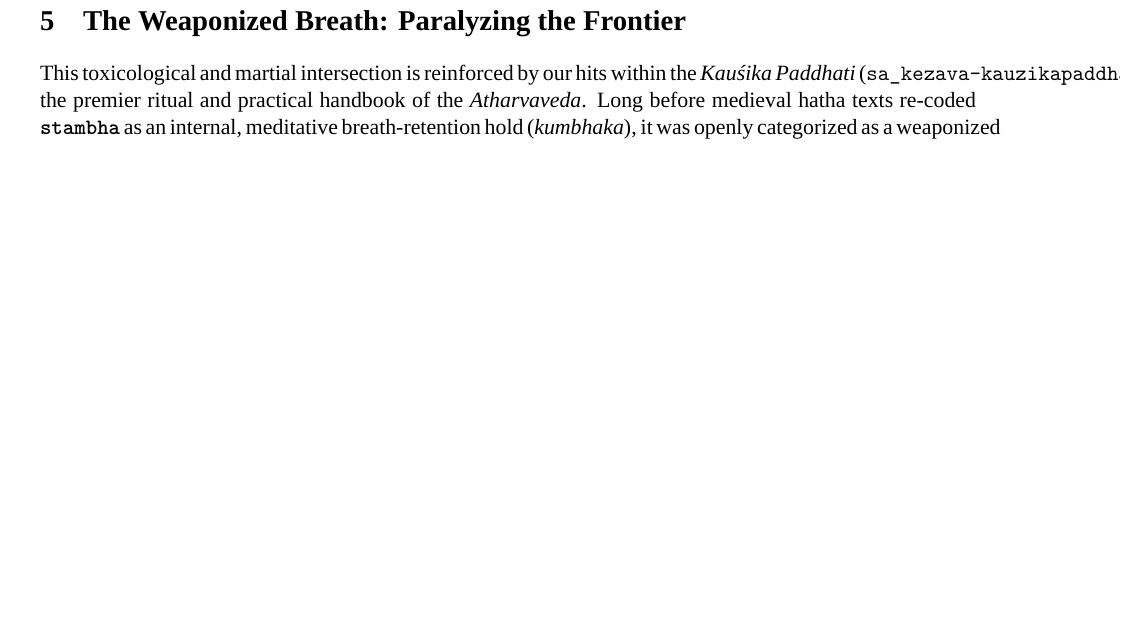
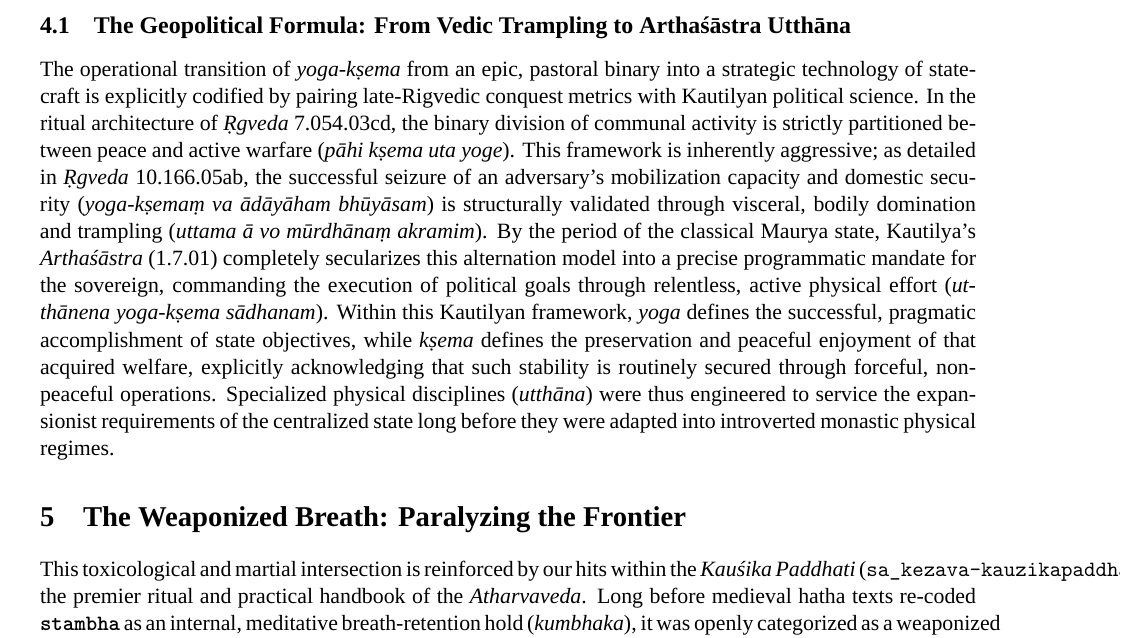
Before and after one commit to psdmcc/acro-yoga-text-mining, a LaTeX paper (main_article.tex): part of page 5 of 10, cut at the place of the change, the shorter picture padded with empty space. Compiled offline with XeLaTeX; a missing font is replaced by an installed copy or a similar font.

Commit message:
Automated update: integrated Rigvedic trampling and Arthaśāstra utthāna yoga-kṣema metrics

```diff
--- a/main_article.tex
+++ b/main_article.tex
@@ -132,6 +132,10 @@ Here, the physical manipulation of the joints---executing an arm-clapping challe
 
 This diagnostic intersection demonstrates that the study of the body's vital channels (\textit{marman}) and breath pathways (\textit{prāṇa}) was originally a closely guarded, weaponized tactical technology. Secret agents disguised themselves as wandering actors, ascetics, and acrobats (\textit{naṭas}) to slip past border checkpoints and toll houses along regional caravan paths. Their extreme physical agility was not a spiritual display; it was an occupational asset and a physical mechanism used to survive dangerous environments, target adversarial anatomy, and execute covert operations undetected.
 
+\subsection{The Geopolitical Formula: From Vedic Trampling to Arthaśāstra Utthāna}
+The operational transition of \textit{yoga-kṣema} from an epic, pastoral binary into a strategic technology of statecraft is explicitly codified by pairing late-Rigvedic conquest metrics with Kautilyan political science. In the ritual architecture of \textit{Ṛgveda} 7.054.03cd, the binary division of communal activity is strictly partitioned between peace and active warfare (\textit{pāhi kṣema uta yoge}). This framework is inherently aggressive; as detailed in \textit{Ṛgveda} 10.166.05ab, the successful seizure of an adversary’s mobilization capacity and domestic security (\textit{yoga-kṣemaṃ va ādāyāham bhūyāsam}) is structurally validated through visceral, bodily domination and trampling (\textit{uttama ā vo mūrdhānaṃ akramim}). By the period of the classical Maurya state, Kautilya’s \textit{Arthaśāstra} (1.7.01) completely secularizes this alternation model into a precise programmatic mandate for the sovereign, commanding the execution of political goals through relentless, active physical effort (\textit{utthānena yoga-kṣema sādhanam}). Within this Kautilyan framework, \textit{yoga} defines the successful, pragmatic accomplishment of state objectives, while \textit{kṣema} defines the preservation and peaceful enjoyment of that acquired welfare, explicitly acknowledging that such stability is routinely secured through forceful, non-peaceful operations. Specialized physical disciplines (\textit{utthāna}) were thus engineered to service the expansionist requirements of the centralized state long before they were adapted into introverted monastic physical regimes.
+
+
 \section{The Weaponized Breath: Paralyzing the Frontier}
 This toxicological and martial intersection is reinforced by our hits within the \textit{Kauśika Paddhati} (\texttt{sa\_kezava-kauzikapaddhati.htm}), the premier ritual and practical handbook of the \textit{Atharvaveda}. Long before medieval hatha texts re-coded \textbf{\texttt{stambha}} as an internal, meditative breath-retention hold (\textit{kumbhaka}), it was openly categorized as a weaponized technique of physical immobilization and alchemical extraction:
 
```
